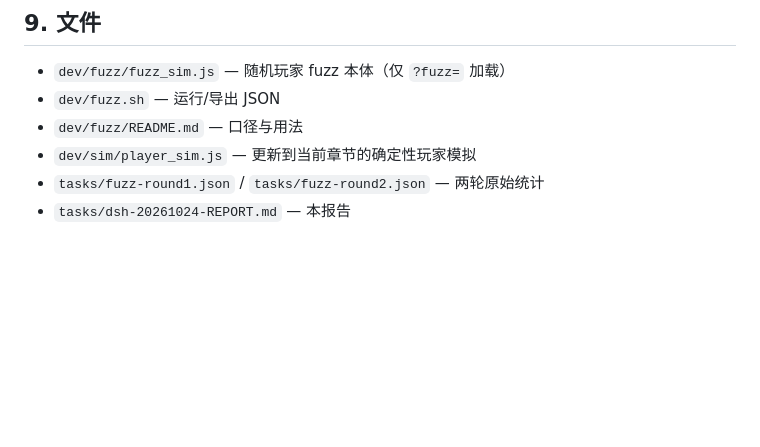
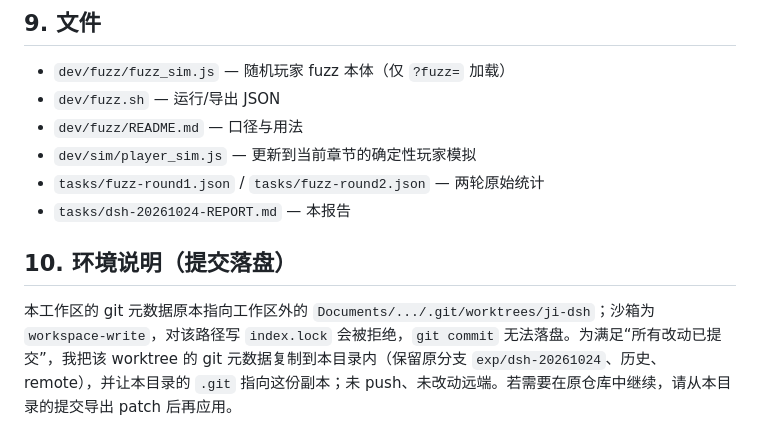
Before and after one commit to foxmuldery/ji-she-in-frame, a Markdown page: tasks/dsh-20261024-REPORT.md, the part around the change. Rendered like a GitHub page; blank space fills up the shorter version.

Commit message:
docs: 说明工作区 git 元数据与提交落盘方式

```diff
--- a/tasks/dsh-20261024-REPORT.md
+++ b/tasks/dsh-20261024-REPORT.md
@@ -187,3 +187,7 @@ PATH=/opt/homebrew/bin:$PATH ./dev/package.sh
 - `dev/sim/player_sim.js` — 更新到当前章节的确定性玩家模拟
 - `tasks/fuzz-round1.json` / `tasks/fuzz-round2.json` — 两轮原始统计
 - `tasks/dsh-20261024-REPORT.md` — 本报告
+
+## 10. 环境说明（提交落盘）
+
+本工作区的 git 元数据原本指向工作区外的 `Documents/.../.git/worktrees/ji-dsh`；沙箱为 `workspace-write`，对该路径写 `index.lock` 会被拒绝，`git commit` 无法落盘。为满足“所有改动已提交”，我把该 worktree 的 git 元数据复制到本目录内（保留原分支 `exp/dsh-20261024`、历史、remote），并让本目录的 `.git` 指向这份副本；未 push、未改动远端。若需要在原仓库中继续，请从本目录的提交导出 patch 后再应用。
```
